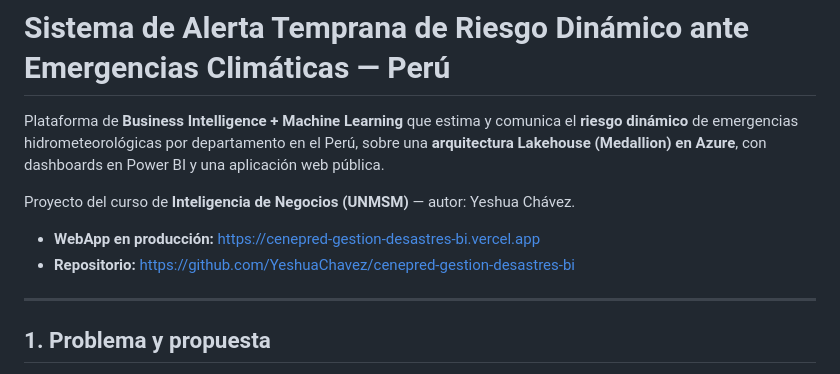
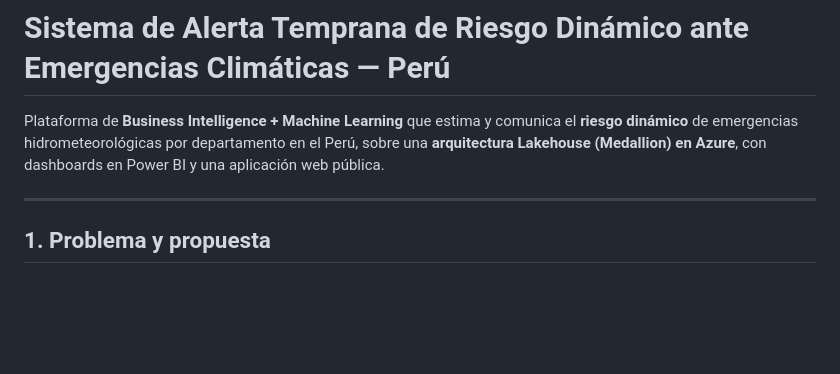
Before and after one commit to YeshuaChavez/cenepred-gestion-desastres-bi, a Markdown page: README.md, the part around the change. Drawn GitHub-style; blank space fills up the shorter version.

Commit message:
docs: remove author and project URLs from README header

```diff
--- a/README.md
+++ b/README.md
@@ -1,11 +1,6 @@
 # Sistema de Alerta Temprana de Riesgo Dinámico ante Emergencias Climáticas — Perú
 
 Plataforma de **Business Intelligence + Machine Learning** que estima y comunica el **riesgo dinámico** de emergencias hidrometeorológicas por departamento en el Perú, sobre una **arquitectura Lakehouse (Medallion) en Azure**, con dashboards en Power BI y una aplicación web pública.
-
-Proyecto del curso de **Inteligencia de Negocios (UNMSM)** — autor: Yeshua Chávez.
-
-- **WebApp en producción:** https://cenepred-gestion-desastres-bi.vercel.app
-- **Repositorio:** https://github.com/YeshuaChavez/cenepred-gestion-desastres-bi
 
 ---
 
```
